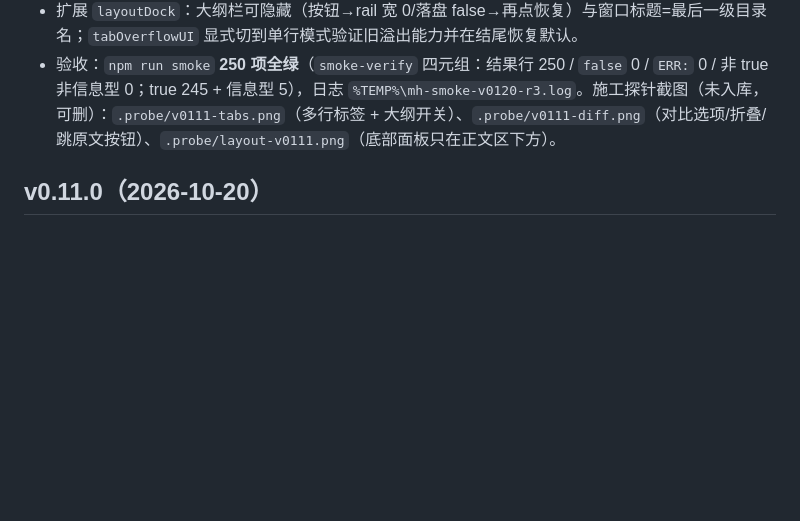
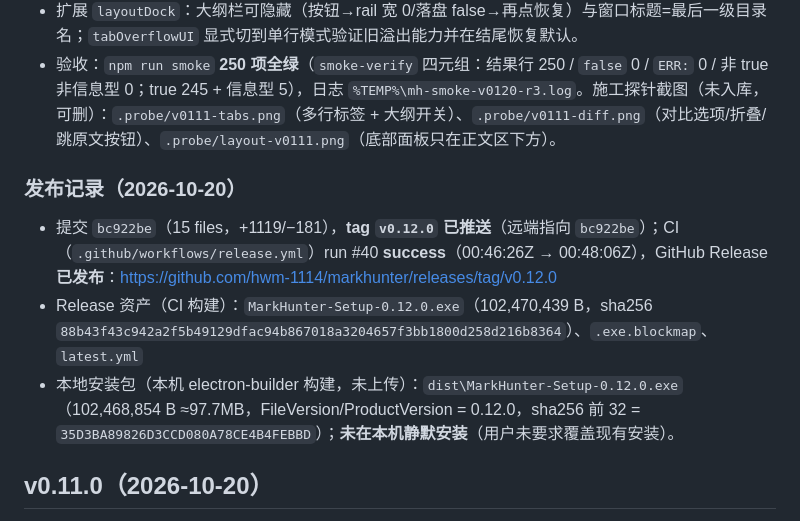
Before and after one commit to hwm-1114/markhunter, a Markdown page: CHANGELOG.md, the part around the change. Drawn GitHub-style; blank space fills up the shorter version.

Commit message:
docs: v0.12.0 发布记录（tag v0.12.0 / CI success / GitHub Release / 安装包）

```diff
--- a/CHANGELOG.md
+++ b/CHANGELOG.md
@@ -33,6 +33,11 @@
 - 新增 5 条：`tabWrapMultiRow`（多行行数/无横向溢出/全部标签可见/跨行合成 DnD 的 DOM+会话顺序/设置勾选/单行模式可恢复）、`diffOptions`（忽略空白→~1、再忽略大小写→0、自动换行开关）、`diffFold`（两段 24 行折叠/展开/导航）、`diffKeyboardJump`（n 导航 + Enter 跳回右侧原文第 4 行 + Esc 关闭对比）、`diffCompareEntry`（树右键「与当前文档对比」开 diff 且左右路径正确 + 对话框 `__pick__`/「两个文件…」入口存在）。
 - 扩展 `layoutDock`：大纲栏可隐藏（按钮→rail 宽 0/落盘 false→再点恢复）与窗口标题=最后一级目录名；`tabOverflowUI` 显式切到单行模式验证旧溢出能力并在结尾恢复默认。
 - 验收：`npm run smoke` **250 项全绿**（`smoke-verify` 四元组：结果行 250 / `false` 0 / `ERR:` 0 / 非 true 非信息型 0；true 245 + 信息型 5），日志 `%TEMP%\mh-smoke-v0120-r3.log`。施工探针截图（未入库，可删）：`.probe/v0111-tabs.png`（多行标签 + 大纲开关）、`.probe/v0111-diff.png`（对比选项/折叠/跳原文按钮）、`.probe/layout-v0111.png`（底部面板只在正文区下方）。
+
+### 发布记录（2026-10-20）
+- 提交 `bc922be`（15 files，+1119/−181），**tag `v0.12.0` 已推送**（远端指向 `bc922be`）；CI（`.github/workflows/release.yml`）run #40 **success**（00:46:26Z → 00:48:06Z），GitHub Release **已发布**：https://github.com/hwm-1114/markhunter/releases/tag/v0.12.0
+- Release 资产（CI 构建）：`MarkHunter-Setup-0.12.0.exe`（102,470,439 B，sha256 `88b43f43c942a2f5b49129dfac94b867018a3204657f3bb1800d258d216b8364`）、`.exe.blockmap`、`latest.yml`
+- 本地安装包（本机 electron-builder 构建，未上传）：`dist\MarkHunter-Setup-0.12.0.exe`（102,468,854 B ≈97.7MB，FileVersion/ProductVersion = 0.12.0，sha256 前 32 = `35D3BA89826D3CCD080A78CE4B4FEBBD`）；**未在本机静默安装**（用户未要求覆盖现有安装）。
 
 ## v0.11.0（2026-10-20）
 
```
Also changed, not shown: docs/交接-会话纪要.md (+2 -1 lines).
